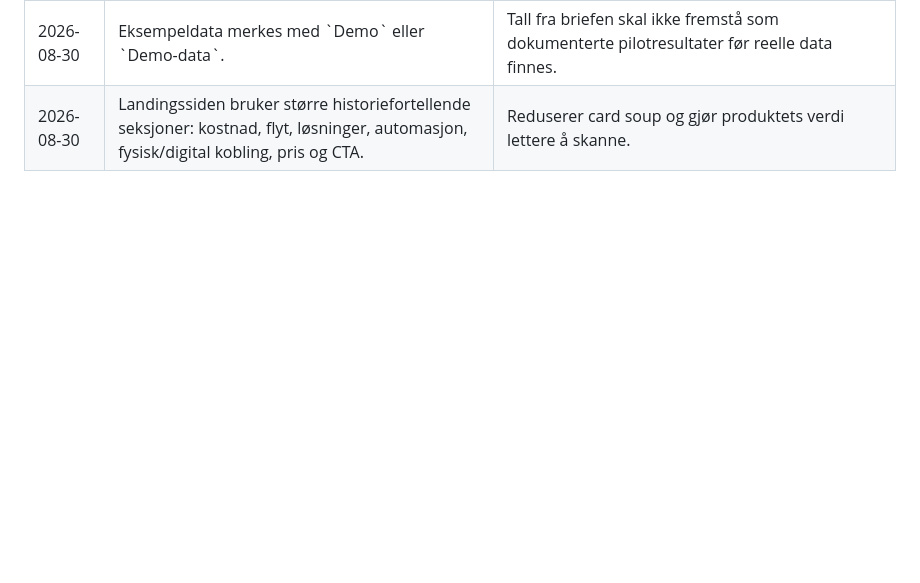
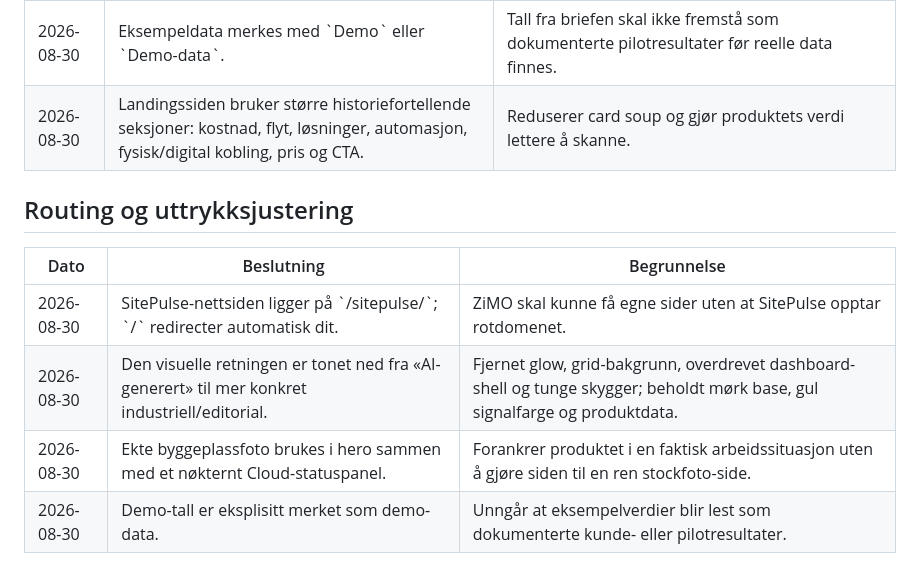
Before and after one commit to zimo-subsea/zimo-site, a Markdown page: design-guidelines.md, the part around the change. Rendered like a GitHub page; blank space fills up the shorter version.

Commit message:
Document SitePulse routing and style refinement

```diff
--- a/design-guidelines.md
+++ b/design-guidelines.md
@@ -352,3 +352,13 @@ Design og QA skal vurderes ved minst 375, 768, 1024 og 1440 px.
 | 2026-08-30 | Headeren bruker mørk nøytral base med SitePulse først og ZiMO sekundært. | Gjør produktidentiteten tydelig og bevarer gul som et kontrollert SitePulse-signal. |
 | 2026-08-30 | Eksempeldata merkes med \`Demo\` eller \`Demo-data\`. | Tall fra briefen skal ikke fremstå som dokumenterte pilotresultater før reelle data finnes. |
 | 2026-08-30 | Landingssiden bruker større historiefortellende seksjoner: kostnad, flyt, løsninger, automasjon, fysisk/digital kobling, pris og CTA. | Reduserer card soup og gjør produktets verdi lettere å skanne. |
+
+
+## Routing og uttrykksjustering
+
+| Dato | Beslutning | Begrunnelse |
+| --- | --- | --- |
+| 2026-08-30 | SitePulse-nettsiden ligger på \`/sitepulse/\`; \`/\` redirecter automatisk dit. | ZiMO skal kunne få egne sider uten at SitePulse opptar rotdomenet. |
+| 2026-08-30 | Den visuelle retningen er tonet ned fra «AI-generert» til mer konkret industriell/editorial. | Fjernet glow, grid-bakgrunn, overdrevet dashboard-shell og tunge skygger; beholdt mørk base, gul signalfarge og produktdata. |
+| 2026-08-30 | Ekte byggeplassfoto brukes i hero sammen med et nøkternt Cloud-statuspanel. | Forankrer produktet i en faktisk arbeidssituasjon uten å gjøre siden til en ren stockfoto-side. |
+| 2026-08-30 | Demo-tall er eksplisitt merket som demo-data. | Unngår at eksempelverdier blir lest som dokumenterte kunde- eller pilotresultater. |
```
